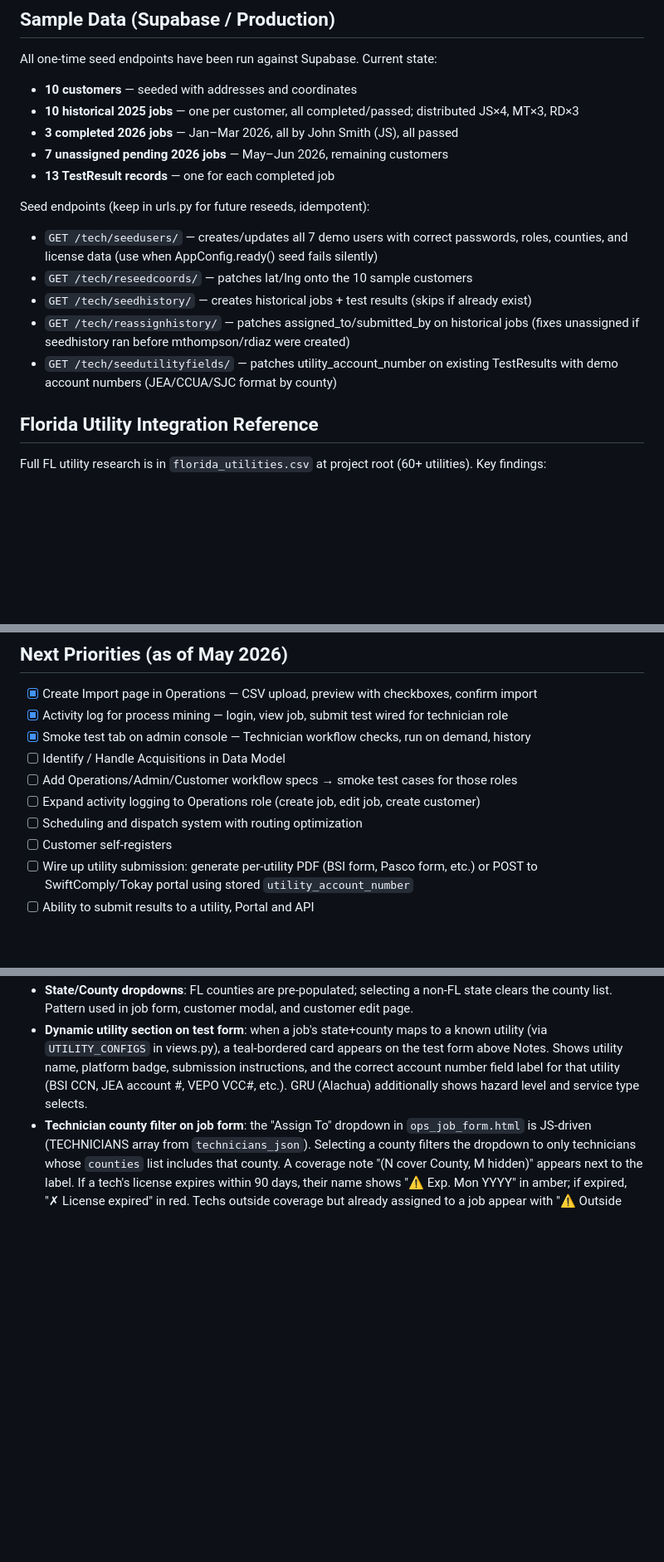
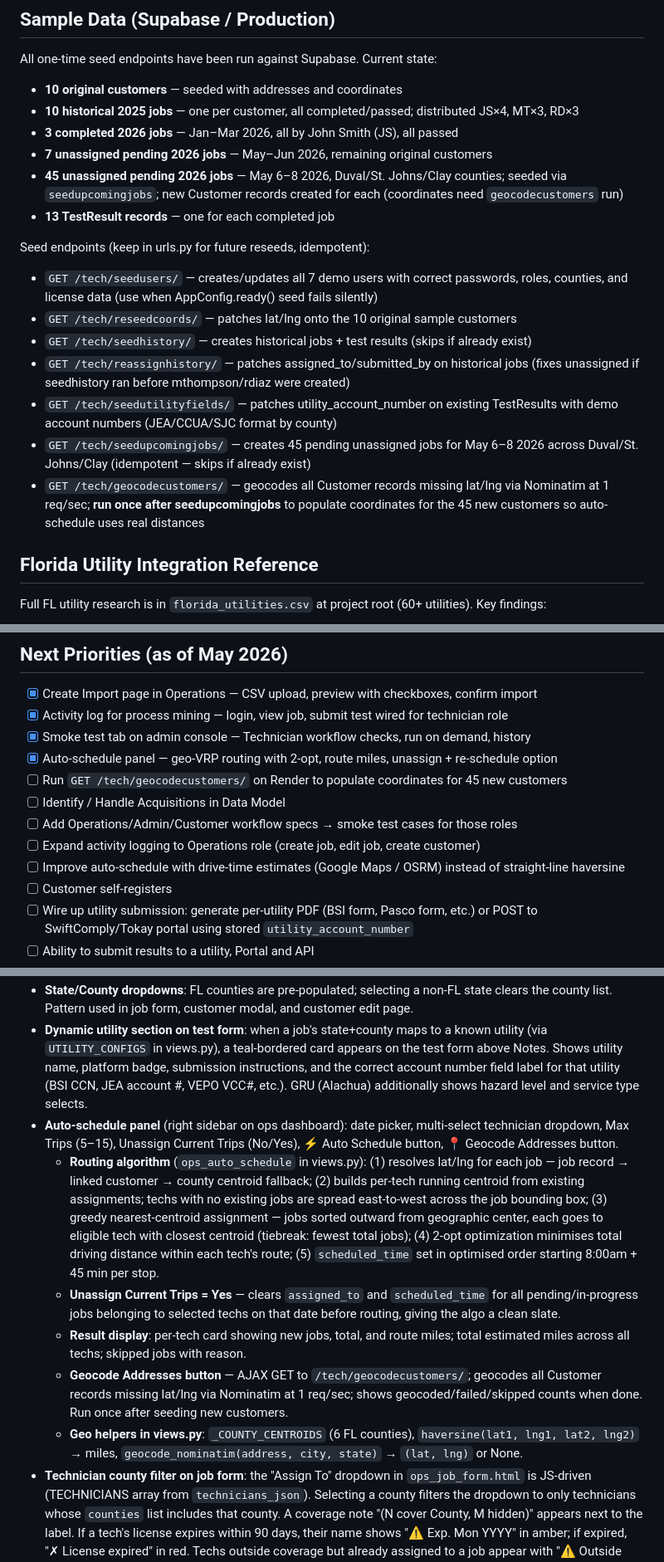
Before and after one commit to ronmcnatt/Wolf, a Markdown page: CLAUDE.md, 3 parts joined by grey strips. Shown at 83% size. GitHub-like rendering; blank space fills up the shorter version.

Commit message:
Update CLAUDE.md: geo-routing, auto-schedule panel, seed endpoints
- Known tech debt: replace "no scheduling system" with accurate description
  of current geo-VRP limitation (no drive-time estimates, centroid fallback)
- Sample data: document 45 new May 6-8 jobs and geocodecustomers run needed
- Seed endpoints: add seedupcomingjobs and geocodecustomers entries
- Next Priorities: check off auto-schedule; add geocode run + drive-time items
- Ops dashboard tabs: document today-forward default and Show All / Clear link
- Key UI Patterns: full auto-schedule panel entry covering algorithm, unassign
  dropdown, geocode button, route miles display, and geo helpers in views.py

Co-Authored-By: Claude Sonnet 4.6 <noreply@anthropic.com>

```diff
--- a/CLAUDE.md
+++ b/CLAUDE.md
@@ -135,18 +135,21 @@ Login redirects automatically based on role. Unauthorized role access redirects
 
 ## Sample Data (Supabase / Production)
 All one-time seed endpoints have been run against Supabase. Current state:
-- **10 customers** — seeded with addresses and coordinates
+- **10 original customers** — seeded with addresses and coordinates
 - **10 historical 2025 jobs** — one per customer, all completed/passed; distributed JS×4, MT×3, RD×3
 - **3 completed 2026 jobs** — Jan–Mar 2026, all by John Smith (JS), all passed
-- **7 unassigned pending 2026 jobs** — May–Jun 2026, remaining customers
+- **7 unassigned pending 2026 jobs** — May–Jun 2026, remaining original customers
+- **45 unassigned pending 2026 jobs** — May 6–8 2026, Duval/St. Johns/Clay counties; seeded via `seedupcomingjobs`; new Customer records created for each (coordinates need `geocodecustomers` run)
 - **13 TestResult records** — one for each completed job
 
 Seed endpoints (keep in urls.py for future reseeds, idempotent):
 - `GET /tech/seedusers/` — creates/updates all 7 demo users with correct passwords, roles, counties, and license data (use when AppConfig.ready() seed fails silently)
-- `GET /tech/reseedcoords/` — patches lat/lng onto the 10 sample customers
+- `GET /tech/reseedcoords/` — patches lat/lng onto the 10 original sample customers
 - `GET /tech/seedhistory/` — creates historical jobs + test results (skips if already exist)
 - `GET /tech/reassignhistory/` — patches assigned_to/submitted_by on historical jobs (fixes unassigned if seedhistory ran before mthompson/rdiaz were created)
 - `GET /tech/seedutilityfields/` — patches utility_account_number on existing TestResults with demo account numbers (JEA/CCUA/SJC format by county)
+- `GET /tech/seedupcomingjobs/` — creates 45 pending unassigned jobs for May 6–8 2026 across Duval/St. Johns/Clay (idempotent — skips if already exist)
+- `GET /tech/geocodecustomers/` — geocodes all Customer records missing lat/lng via Nominatim at 1 req/sec; **run once after seedupcomingjobs** to populate coordinates for the 45 new customers so auto-schedule uses real distances
 
 ## Florida Utility Integration Reference
 Full FL utility research is in `florida_utilities.csv` at project root (60+ utilities). Key findings:
@@ -162,10 +165,12 @@ Full FL utility research is in `florida_utilities.csv` at project root (60+ util
 - [x] Create Import page in Operations — CSV upload, preview with checkboxes, confirm import
 - [x] Activity log for process mining — login, view job, submit test wired for technician role
 - [x] Smoke test tab on admin console — Technician workflow checks, run on demand, history
+- [x] Auto-schedule panel — geo-VRP routing with 2-opt, route miles, unassign + re-schedule option
+- [ ] Run `GET /tech/geocodecustomers/` on Render to populate coordinates for 45 new customers
 - [ ] Identify / Handle Acquisitions in Data Model
 - [ ] Add Operations/Admin/Customer workflow specs → smoke test cases for those roles
 - [ ] Expand activity logging to Operations role (create job, edit job, create customer)
-- [ ] Scheduling and dispatch system with routing optimization
+- [ ] Improve auto-schedule with drive-time estimates (Google Maps / OSRM) instead of straight-line haversine
 - [ ] Customer self-registers
 - [ ] Wire up utility submission: generate per-utility PDF (BSI form, Pasco form, etc.) or POST to SwiftComply/Tokay portal using stored `utility_account_number`
 - [ ] Ability to submit results to a utility, Portal and API
@@ -201,6 +206,12 @@ Full FL utility research is in `florida_utilities.csv` at project root (60+ util
 - **Technician dashboard default**: shows open jobs (pending + in-progress) from today forward. Filter pills: Today / Open Jobs (default) / All Dates.
 - **State/County dropdowns**: FL counties are pre-populated; selecting a non-FL state clears the county list. Pattern used in job form, customer modal, and customer edit page.
 - **Dynamic utility section on test form**: when a job's state+county maps to a known utility (via `UTILITY_CONFIGS` in views.py), a teal-bordered card appears on the test form above Notes. Shows utility name, platform badge, submission instructions, and the correct account number field label for that utility (BSI CCN, JEA account #, VEPO VCC#, etc.). GRU (Alachua) additionally shows hazard level and service type selects.
+- **Auto-schedule panel** (right sidebar on ops dashboard): date picker, multi-select technician dropdown, Max Trips (5–15), Unassign Current Trips (No/Yes), ⚡ Auto Schedule button, 📍 Geocode Addresses button.
+  - **Routing algorithm** (`ops_auto_schedule` in views.py): (1) resolves lat/lng for each job — job record → linked customer → county centroid fallback; (2) builds per-tech running centroid from existing assignments; techs with no existing jobs are spread east-to-west across the job bounding box; (3) greedy nearest-centroid assignment — jobs sorted outward from geographic center, each goes to eligible tech with closest centroid (tiebreak: fewest total jobs); (4) 2-opt optimization minimises total driving distance within each tech's route; (5) `scheduled_time` set in optimised order starting 8:00am + 45 min per stop.
+  - **Unassign Current Trips = Yes** — clears `assigned_to` and `scheduled_time` for all pending/in-progress jobs belonging to selected techs on that date before routing, giving the algo a clean slate.
+  - **Result display**: per-tech card showing new jobs, total, and route miles; total estimated miles across all techs; skipped jobs with reason.
+  - **Geocode Addresses button** — AJAX GET to `/tech/geocodecustomers/`; geocodes all Customer records missing lat/lng via Nominatim at 1 req/sec; shows geocoded/failed/skipped counts when done. Run once after seeding new customers.
+  - **Geo helpers in views.py**: `_COUNTY_CENTROIDS` (6 FL counties), `haversine(lat1, lng1, lat2, lng2)` → miles, `geocode_nominatim(address, city, state)` → `(lat, lng)` or None.
 - **Technician county filter on job form**: the "Assign To" dropdown in `ops_job_form.html` is JS-driven (TECHNICIANS array from `technicians_json`). Selecting a county filters the dropdown to only technicians whose `counties` list includes that county. A coverage note "(N cover County, M hidden)" appears next to the label. If a tech's license expires within 90 days, their name shows "⚠ Exp. Mon YYYY" in amber; if expired, "✗ License expired" in red. Techs outside coverage but already assigned to a job appear with "⚠ Outside coverage area" warning.
 
 ## Conventions
```
Also changed, not shown: other parts of CLAUDE.md (+2 -2 lines).
